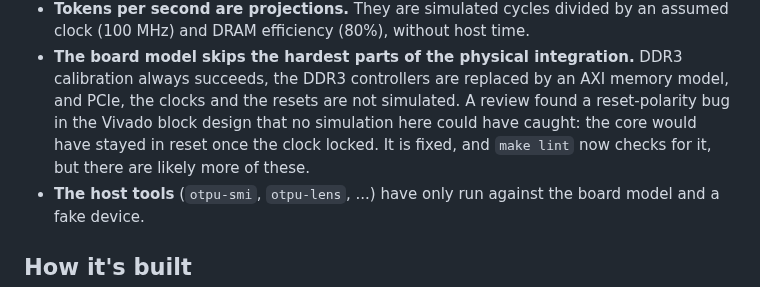
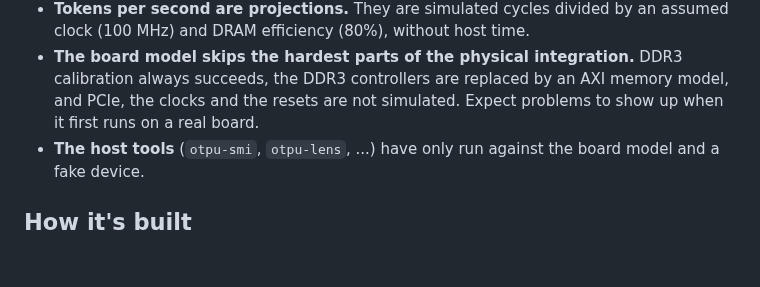
Before and after one commit to FeSens/openTPU, a Markdown page: README.md, the part around the change. Drawn GitHub-style; blank space fills up the shorter version.

Commit message:
README: board-model limits without the reset-bug anecdote
Claude-Session: https://claude.ai/code/session_01L9Z1aY6tsxQA6NseQ6dgyA

```diff
--- a/README.md
+++ b/README.md
@@ -39,10 +39,8 @@ Not done or not verified:
   clock (100 MHz) and DRAM efficiency (80%), without host time.
 - **The board model skips the hardest parts of the physical integration.** DDR3 calibration
   always succeeds, the DDR3 controllers are replaced by an AXI memory model, and PCIe, the
-  clocks and the resets are not simulated. A review found a reset-polarity bug in the Vivado
-  block design that no simulation here could have caught: the core would have stayed in reset
-  once the clock locked. It is fixed, and `make lint` now checks for it, but there are likely
-  more of these.
+  clocks and the resets are not simulated. Expect problems to show up when it first runs on
+  a real board.
 - **The host tools** (`otpu-smi`, `otpu-lens`, ...) have only run against the board model and
   a fake device.
 
```
